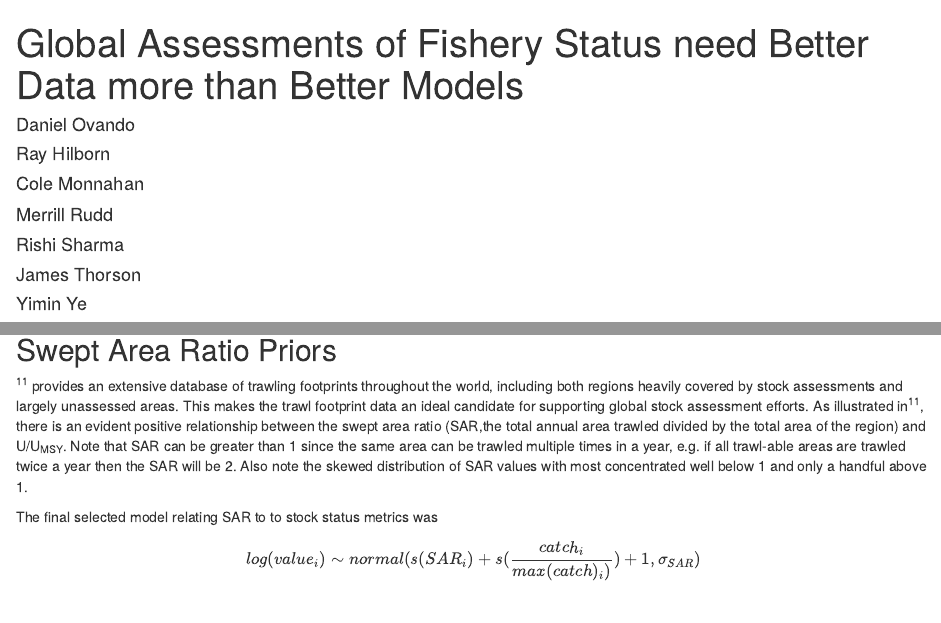
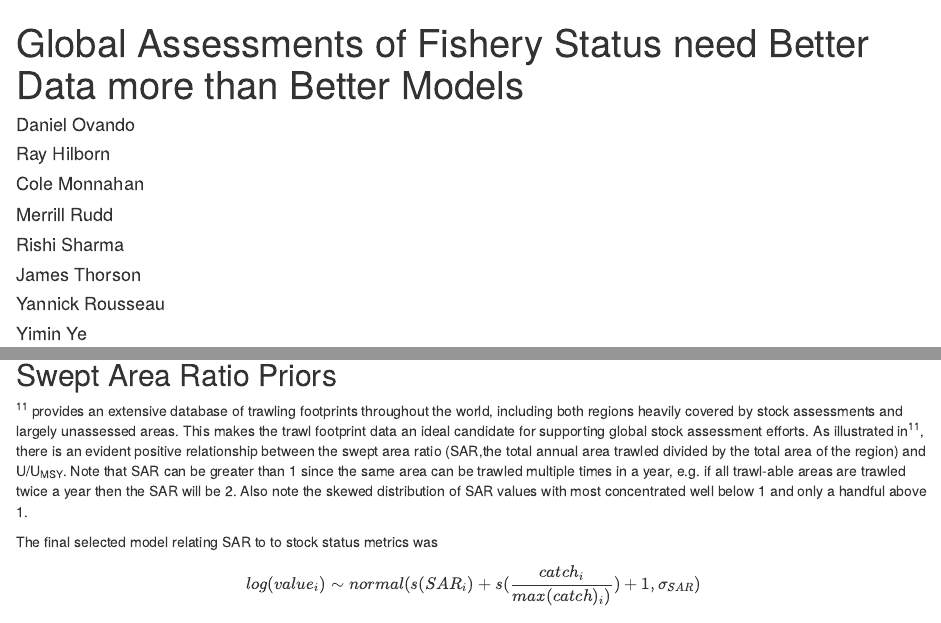
Before and after one commit to DanOvando/assessing-global-fisheries, an R Markdown document (documents/ovando-etal-assessing-global-fisheries.Rmd): the page in a window 1100 px wide, from its top, and a second part further down, joined at a grey line. Rendered offline with R 4.5, knitr and Pandoc, with nearby package versions; drawn as R Markdown's standard HTML page in place of the format the file asks for; some code elsewhere in the file could not run offline.

Commit message:
merging back to master

```diff
--- a/documents/ovando-etal-assessing-global-fisheries.Rmd
+++ b/documents/ovando-etal-assessing-global-fisheries.Rmd
@@ -7,6 +7,7 @@ author:
   - Merrill Rudd
   - Rishi Sharma
   - James Thorson
+  - Yannick Rousseau
   - Yimin Ye
 date: "`r Sys.Date()`"
 bibliography: ["../references.bib"]
```
Also changed, not shown: make-assessing-global-fisheries.R (+0 -1 lines), documents/ovando-etal-assessing-global-fisheries.Rmd (10 more changed lines).
